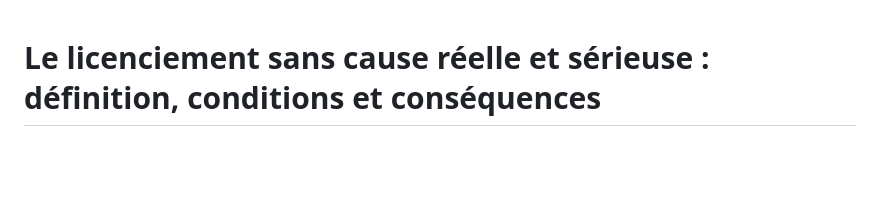
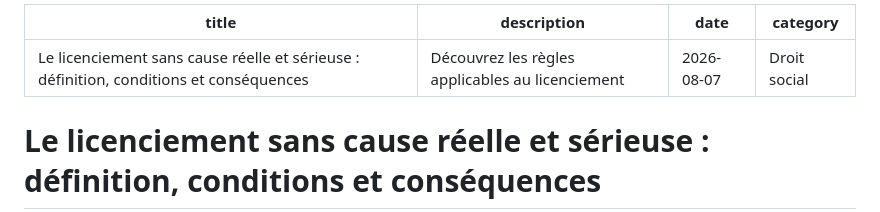
Before and after one commit to geoffroygoirand/goirandsite, a Markdown page: articles/licenciementsanscauserelleetserieuse.md, the part around the change. GitHub-like rendering; blank space fills up the shorter version.

Commit message:
nouvel index2

```diff
--- a/articles/licenciementsanscauserelleetserieuse.md
+++ b/articles/licenciementsanscauserelleetserieuse.md
@@ -1,3 +1,11 @@
+---
+title: "Le licenciement sans cause réelle et sérieuse : définition, conditions et conséquences"
+description: "Découvrez les règles applicables au licenciement
+date: 2026-08-07
+category: "Droit social"
+
+---
+
 # Le licenciement sans cause réelle et sérieuse : définition, conditions et conséquences
 
 Le licenciement d'un salarié ne peut être prononcé librement par l'employeur. En droit français, tout licenciement pour motif personnel doit être justifié par une **cause réelle et sérieuse**. À défaut, le salarié peut saisir le conseil de prud'hommes afin d'obtenir la condamnation de son employeur et l'indemnisation de son préjudice.
```
